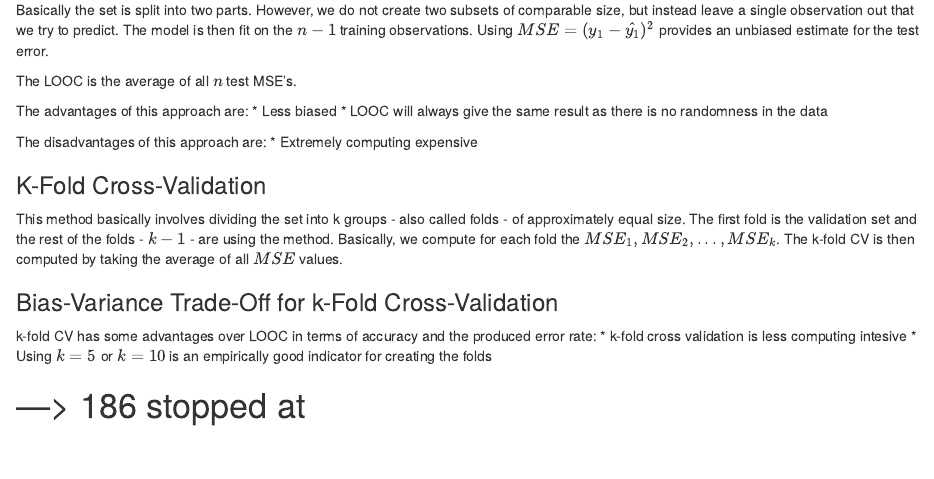
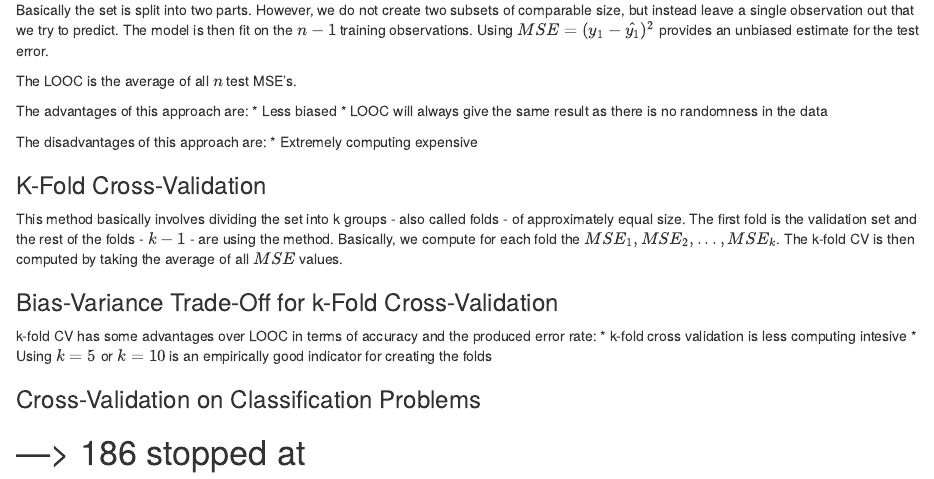
Before and after one commit to marcpre/learning_book_ElementsofStatisticalLearning, an R Markdown document (004_Resampling.Rmd): the page in a window 1100 px wide, from 670 px down. Rendered offline with R 4.5, knitr and Pandoc, with nearby package versions.

Commit message:
cross-validation on classification problems

```diff
--- a/004_Resampling.Rmd
+++ b/004_Resampling.Rmd
@@ -46,5 +46,10 @@ This method basically involves dividing the set into k groups - also called fold
 k-fold CV has some advantages over LOOC in terms of accuracy and the produced error rate: * k-fold cross validation is less computing intesive
 * Using $k=5$ or $k=10$ is an empirically good indicator for creating the folds
 
+### Cross-Validation on Classification Problems
+
+
+
+
 
 # ---> 186 stopped at
```
